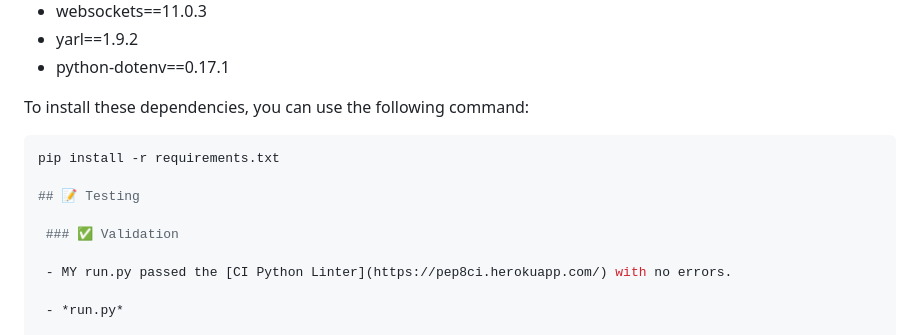
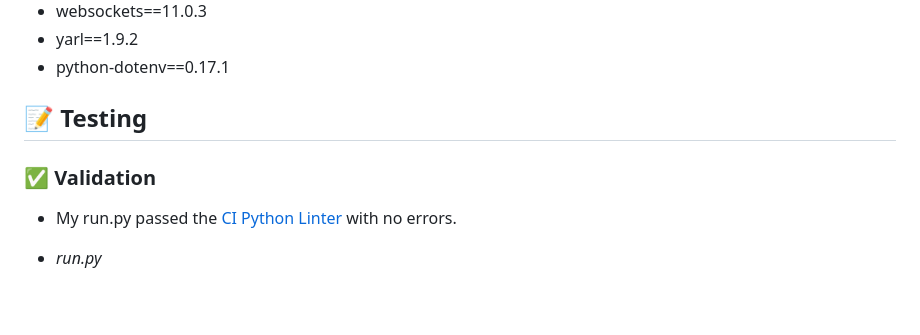
Before and after one commit to Grampers-Dev/ethereum-transaction-viewer, a Markdown page: README.md, the part around one of its changes. GitHub-like rendering; folded sections open; blank space fills up the shorter version.

````diff
--- a/README.md
+++ b/README.md
@@ -154,16 +154,11 @@ The Ethereum Transaction Viewer application relies on the following Python libra
 
 </details>
 
-To install these dependencies, you can use the following command:
-
-```sh
-pip install -r requirements.txt
-
-## 📝 Testing
+ ## 📝 Testing
 
  ### ✅ Validation
 
- - MY run.py passed the [CI Python Linter](https://pep8ci.herokuapp.com/) with no errors.
+ - My run.py passed the [CI Python Linter](https://pep8ci.herokuapp.com/) with no errors.
 
  - *run.py*
 
````
Also changed, not shown: other parts of README.md (+14 -0 lines).
